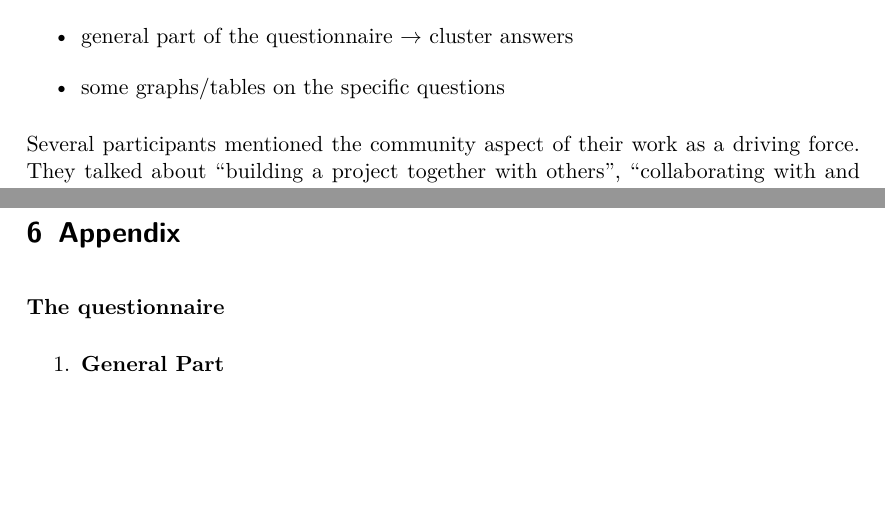
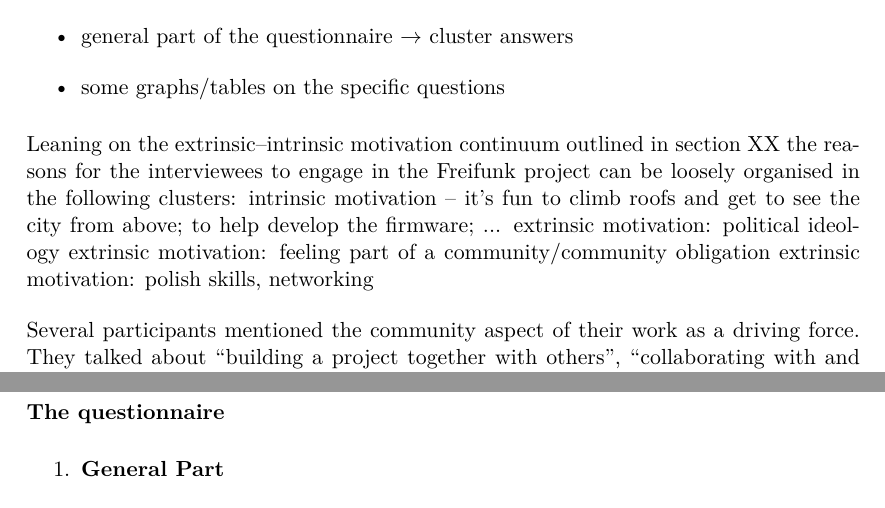
Before and after one commit to lusy/motFossFf-paper, a LaTeX paper (main.tex, which reads 5-Freifunk.tex): two parts of pages 8 and 13 of 13 before the commit and two parts of pages 8 and 14 of 14 after it, joined at a grey line, cut so that both start at the same text, the shorter picture padded with empty space. Compiled offline with pdfLaTeX.

Commit message:
add intro to findings

```diff
--- a/5-Freifunk.tex
+++ b/5-Freifunk.tex
@@ -7,6 +7,13 @@
   \item general part of the questionnaire $\rightarrow$ cluster answers
   \item some graphs/tables on the specific questions
 \end{itemize}
+
+Leaning on the extrinsic--intrinsic motivation continuum outlined in section XX the reasons for the interviewees to engage in the Freifunk project can be loosely organised in the following clusters:
+intrinsic motivation -- it's fun to climb roofs and get to see the city from above; to help develop the firmware; ...
+extrinsic motivation: political ideology
+extrinsic motivation: feeling part of a community/community obligation
+extrinsic motivation: polish skills, networking
+
 
 %TODO: does it make sense to split along general/specific part of the questionnaire? make a note on that if that's the preferred organisation method
 
```
